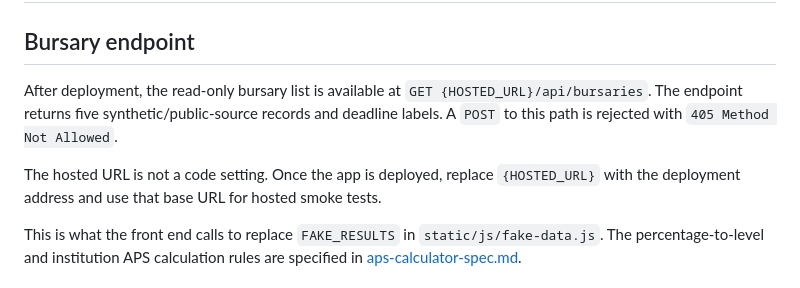
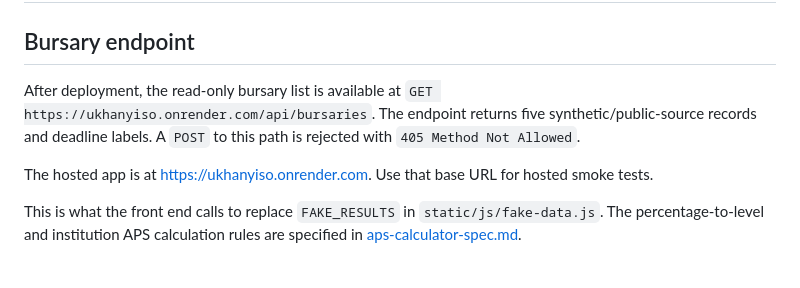
Before and after one commit to ConstanceKwena/ukhanyiso, a Markdown page: docs/api-contract.md, the part around the change. Drawn GitHub-style.

```diff
--- a/docs/api-contract.md
+++ b/docs/api-contract.md
@@ -2,10 +2,10 @@
 
 ## Bursary endpoint
 
-After deployment, the read-only bursary list is available at `GET {HOSTED_URL}/api/bursaries`.
+After deployment, the read-only bursary list is available at `GET https://ukhanyiso.onrender.com/api/bursaries`.
 The endpoint returns five synthetic/public-source records and deadline labels. A `POST` to this path is rejected with `405 Method Not Allowed`.
 
-The hosted URL is not a code setting. Once the app is deployed, replace `{HOSTED_URL}` with the deployment address and use that base URL for hosted smoke tests.
+The hosted app is at https://ukhanyiso.onrender.com. Use that base URL for hosted smoke tests.
 
 This is what the front end calls to replace `FAKE_RESULTS` in `static/js/fake-data.js`.
 The percentage-to-level and institution APS calculation rules are specified in
```
Also changed, not shown: README.md (+1 -1 lines).
